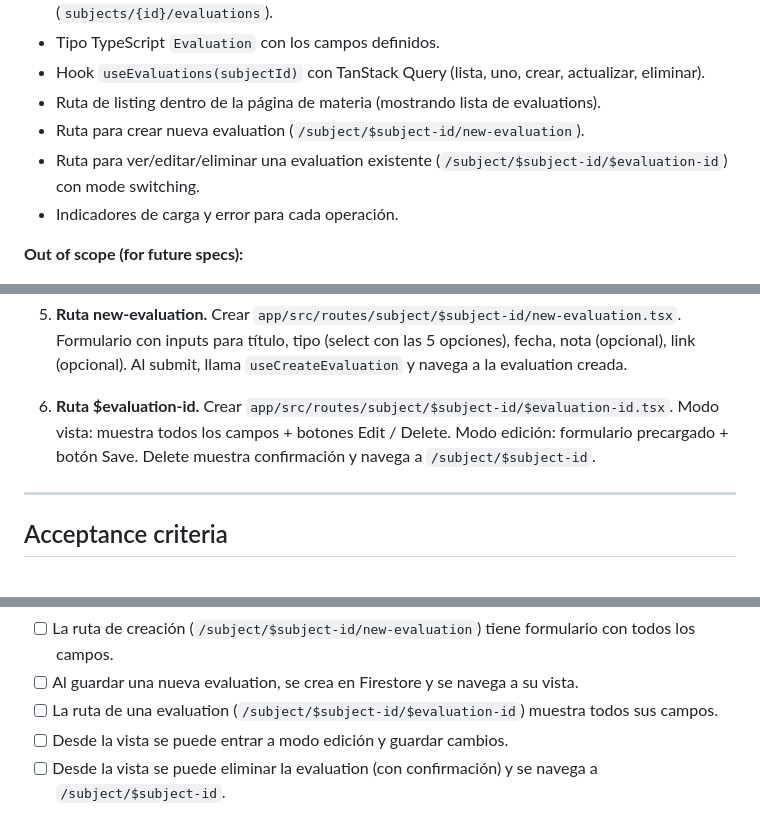
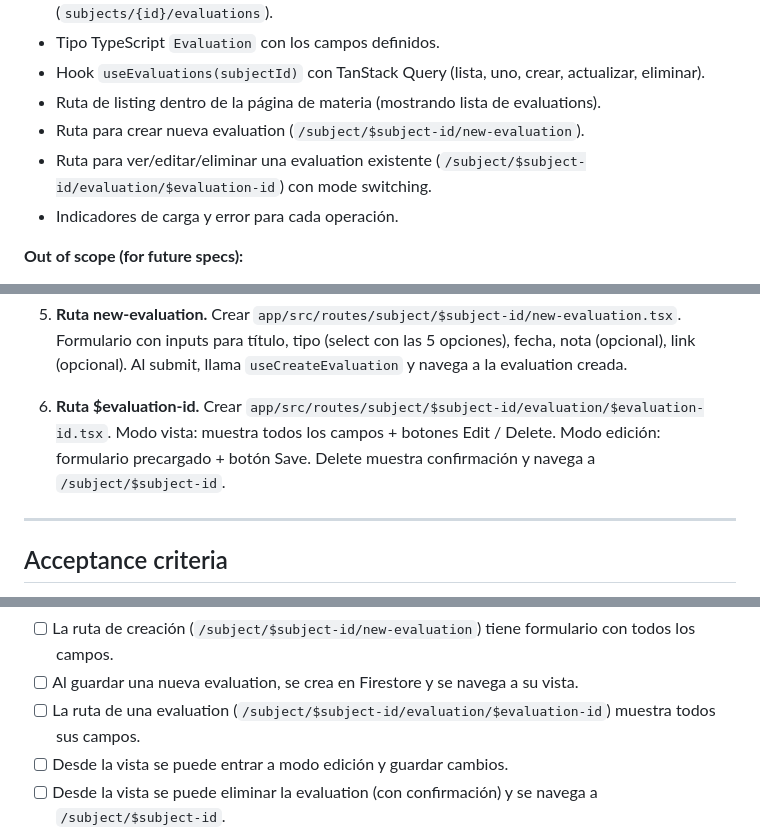
Before and after one commit to CiroMirkin/Cufa, a Markdown page: docs/specs/03-evaluations-crud.md, 3 parts joined by grey strips. Drawn GitHub-style.

Commit message:
docs: update spec 02 and 03 route references to match namespaced paths

```diff
--- a/docs/specs/03-evaluations-crud.md
+++ b/docs/specs/03-evaluations-crud.md
@@ -17,7 +17,7 @@
 - Hook `useEvaluations(subjectId)` con TanStack Query (lista, uno, crear, actualizar, eliminar).
 - Ruta de listing dentro de la página de materia (mostrando lista de evaluations).
 - Ruta para crear nueva evaluation (`/subject/$subject-id/new-evaluation`).
-- Ruta para ver/editar/eliminar una evaluation existente (`/subject/$subject-id/$evaluation-id`) con mode switching.
+- Ruta para ver/editar/eliminar una evaluation existente (`/subject/$subject-id/evaluation/$evaluation-id`) con mode switching.
 - Indicadores de carga y error para cada operación.
 
 **Out of scope (for future specs):**
@@ -76,7 +76,7 @@ interface Evaluation {
 
 5. **Ruta new-evaluation.** Crear `app/src/routes/subject/$subject-id/new-evaluation.tsx`. Formulario con inputs para título, tipo (select con las 5 opciones), fecha, nota (opcional), link (opcional). Al submit, llama `useCreateEvaluation` y navega a la evaluation creada.
 
-6. **Ruta $evaluation-id.** Crear `app/src/routes/subject/$subject-id/$evaluation-id.tsx`. Modo vista: muestra todos los campos + botones Edit / Delete. Modo edición: formulario precargado + botón Save. Delete muestra confirmación y navega a `/subject/$subject-id`.
+6. **Ruta $evaluation-id.** Crear `app/src/routes/subject/$subject-id/evaluation/$evaluation-id.tsx`. Modo vista: muestra todos los campos + botones Edit / Delete. Modo edición: formulario precargado + botón Save. Delete muestra confirmación y navega a `/subject/$subject-id`.
 
 ---
 
@@ -94,7 +94,7 @@ interface Evaluation {
 - [ ] La lista tiene un botón "New evaluation" que navega a la ruta de creación.
 - [ ] La ruta de creación (`/subject/$subject-id/new-evaluation`) tiene formulario con todos los campos.
 - [ ] Al guardar una nueva evaluation, se crea en Firestore y se navega a su vista.
-- [ ] La ruta de una evaluation (`/subject/$subject-id/$evaluation-id`) muestra todos sus campos.
+- [ ] La ruta de una evaluation (`/subject/$subject-id/evaluation/$evaluation-id`) muestra todos sus campos.
 - [ ] Desde la vista se puede entrar a modo edición y guardar cambios.
 - [ ] Desde la vista se puede eliminar la evaluation (con confirmación) y se navega a `/subject/$subject-id`.
 - [ ] La UI muestra indicador de carga mientras se obtienen datos.
```
Also changed, not shown: docs/specs/02-documents-editor.md (+3 -3 lines).
